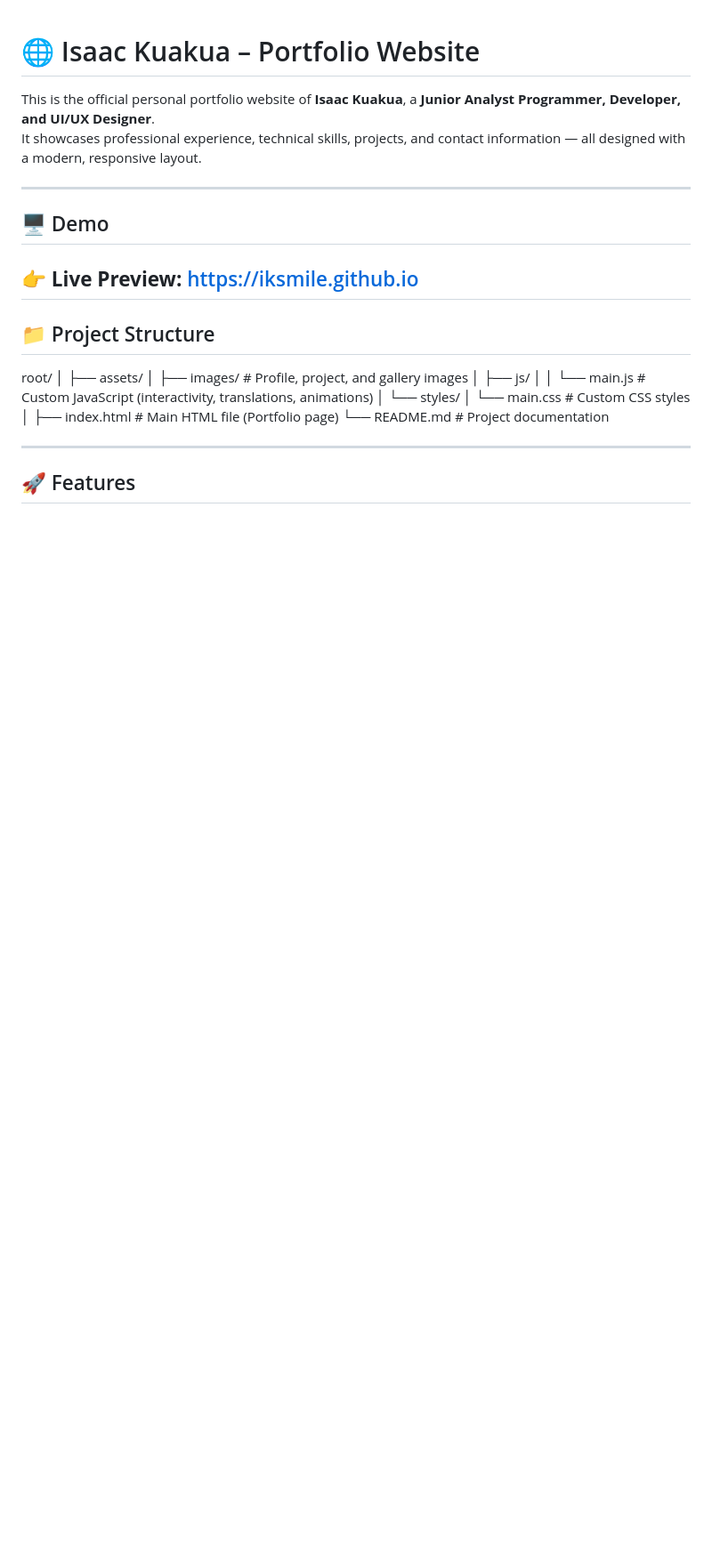
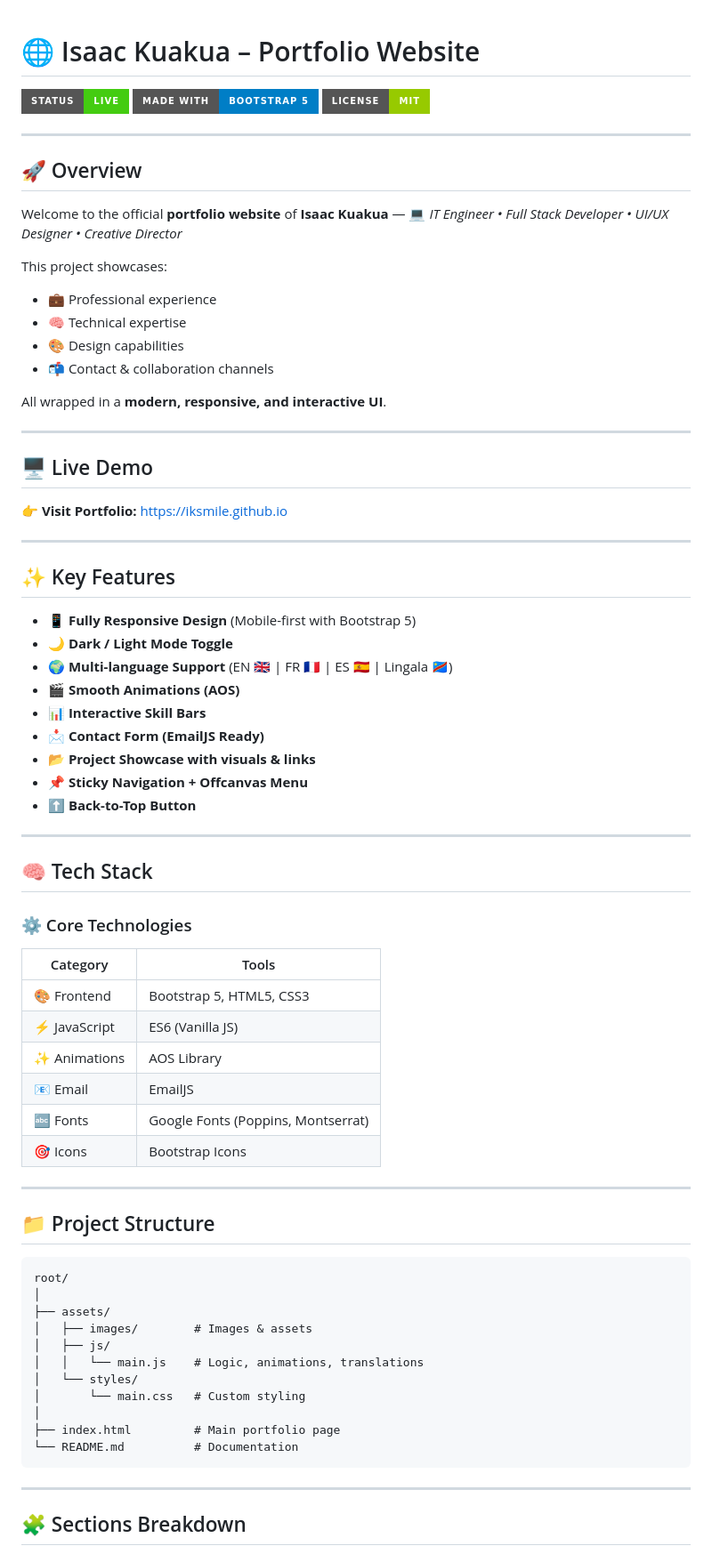
Before and after one commit to IKSmile/IKSmile.github.io, a Markdown page: README.md, the part around one of its changes. Shown at 89% size. Rendered like a GitHub page; badges without logos; blank space fills up the shorter version.

````diff
--- a/README.md
+++ b/README.md
@@ -1,33 +1,79 @@
 # 🌐 Isaac Kuakua – Portfolio Website
 
-This is the official personal portfolio website of **Isaac Kuakua**, a **Junior Analyst Programmer, Developer, and UI/UX Designer**.
-It showcases professional experience, technical skills, projects, and contact information — all designed with a modern, responsive layout.
+![Status](https://img.shields.io/badge/status-live-success?style=for-the-badge)
+![Made with](https://img.shields.io/badge/Made%20with-Bootstrap%205-blue?style=for-the-badge\&logo=bootstrap)
+![License](https://img.shields.io/badge/license-MIT-green?style=for-the-badge)
 
 ---
 
-## 🖥️ Demo
+## 🚀 Overview
 
-👉 **Live Preview:** [https://iksmile.github.io](#)
+Welcome to the official **portfolio website** of **Isaac Kuakua** —
+💻 *IT Engineer • Full Stack Developer • UI/UX Designer • Creative Director*
+
+This project showcases:
+
+* 💼 Professional experience
+* 🧠 Technical expertise
+* 🎨 Design capabilities
+* 📬 Contact & collaboration channels
+
+All wrapped in a **modern, responsive, and interactive UI**.
+
+---
+
+## 🖥️ Live Demo
+
+👉 **Visit Portfolio:** https://iksmile.github.io
+
+---
+
+## ✨ Key Features
+
+* 📱 **Fully Responsive Design** (Mobile-first with Bootstrap 5)
+* 🌙 **Dark / Light Mode Toggle**
+* 🌍 **Multi-language Support** (EN 🇬🇧 | FR 🇫🇷 | ES 🇪🇸 | Lingala 🇨🇩)
+* 🎬 **Smooth Animations (AOS)**
+* 📊 **Interactive Skill Bars**
+* 📩 **Contact Form (EmailJS Ready)**
+* 📂 **Project Showcase with visuals & links**
+* 📌 **Sticky Navigation + Offcanvas Menu**
+* ⬆️ **Back-to-Top Button**
+
+---
+
+## 🧠 Tech Stack
+
+### ⚙️ Core Technologies
+
+| Category     | Tools                              |
+| ------------ | ---------------------------------- |
+| 🎨 Frontend  | Bootstrap 5, HTML5, CSS3           |
+| ⚡ JavaScript | ES6 (Vanilla JS)                   |
+| ✨ Animations | AOS Library                        |
+| 📧 Email     | EmailJS                            |
+| 🔤 Fonts     | Google Fonts (Poppins, Montserrat) |
+| 🎯 Icons     | Bootstrap Icons                    |
+
 ---
 
 ## 📁 Project Structure
 
-
+```
 root/
 │
 ├── assets/
-│ ├── images/ # Profile, project, and gallery images
-│ ├── js/
-│ │ └── main.js # Custom JavaScript (interactivity, translations, animations)
-│ └── styles/
-│ └── main.css # Custom CSS styles
+│   ├── images/        # Images & assets
+│   ├── js/
+│   │   └── main.js    # Logic, animations, translations
+│   └── styles/
+│       └── main.css   # Custom styling
 │
-├── index.html # Main HTML file (Portfolio page)
-└── README.md # Project documentation
-
-
+├── index.html         # Main portfolio page
+└── README.md          # Documentation
+```
 
 ---
 
-## 🚀 Features
+## 🧩 Sections Breakdown
 
````
Also changed, not shown: other parts of README.md (+92 -100 lines).
